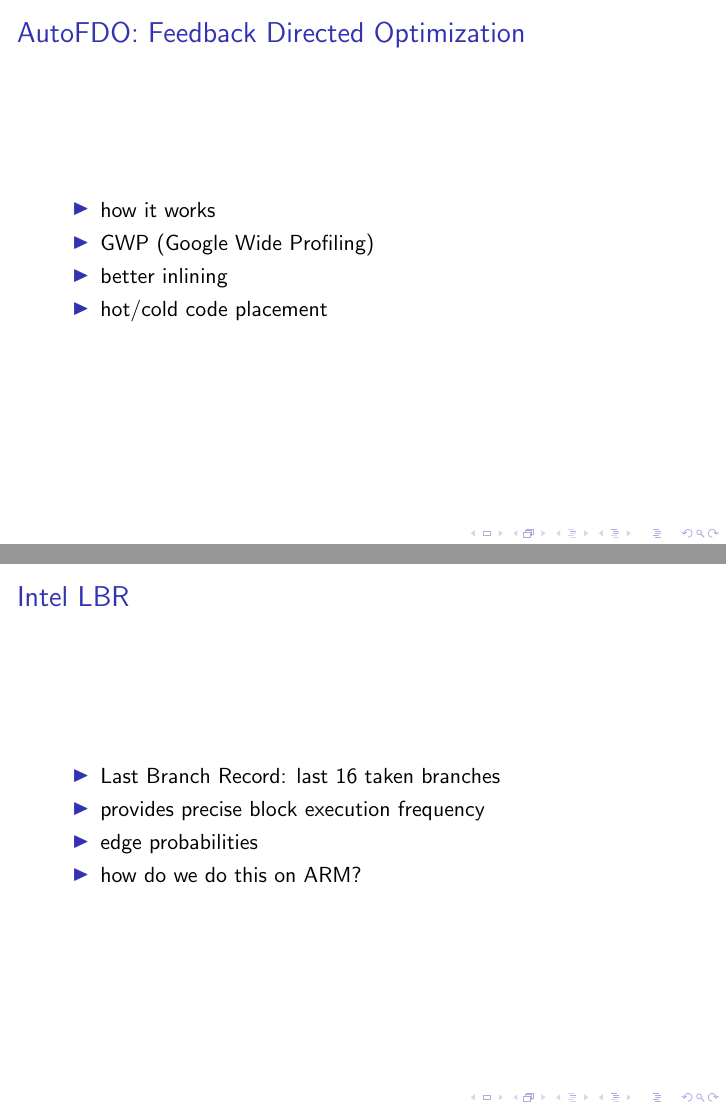
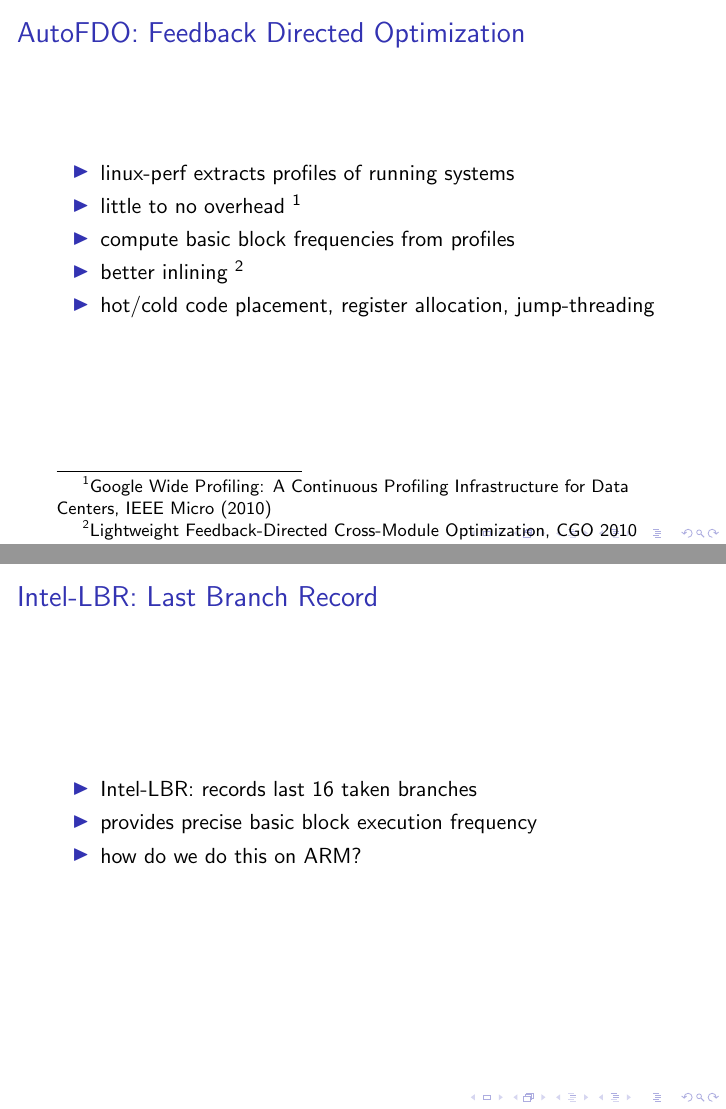
Before and after one commit to sebpop/2017_02_05_cosmic, LaTeX slides (slides.tex): pages 3 and 4 of 12, joined at a grey line. Compiled offline with pdfLaTeX.

Commit message:
clean up autofdo slides

```diff
--- a/slides.tex
+++ b/slides.tex
@@ -16,26 +16,30 @@
 
 \frame{\frametitle{AutoFDO: Feedback Directed Optimization}
   \begin{itemize}
-  \item how it works
-  \item GWP (Google Wide Profiling)
-  \item better inlining
-  \item hot/cold code placement
+  \item linux-perf extracts profiles of running systems
+  \item little to no overhead \footnote{Google Wide Profiling: A Continuous Profiling Infrastructure for Data Centers, IEEE Micro (2010)}
+  \item compute basic block frequencies from profiles
+  \item better inlining \footnote{Lightweight Feedback-Directed Cross-Module Optimization, CGO 2010}
+  \item hot/cold code placement, register allocation, jump-threading
   \end{itemize}
 }
 
-\frame{\frametitle{Intel LBR}
+\frame{\frametitle{Intel-LBR: Last Branch Record}
   \begin{itemize}
-  \item Last Branch Record: last 16 taken branches
-  \item provides precise block execution frequency
-  \item edge probabilities
+  \item Intel-LBR: records last 16 taken branches
+  \item provides precise basic block execution frequency
   \item how do we do this on ARM?
   \end{itemize}
 }
 
-\frame{\frametitle{ETM: Embedded Trace Macrocell}
+\frame{\frametitle{ARM-ETM: Embedded Trace Macrocell}
   \begin{itemize}
-  \item Mathieu Poirier (Linaro) support in Linux kernel
-  \item
+  \item ARM-ETM: records execution traces (for debug)
+  \item dedicated circular buffer 1 to 3Mb ($\sim10^5$ branches/Mb)
+  \item no overhead
+  \item support in Linux kernel by Mathieu Poirier (Linaro)
+  \item perf-inject translates execution traces to LBR events
+  \item next android kernel linux-4.9 has support for ETM
   \end{itemize}
 }
 
```
